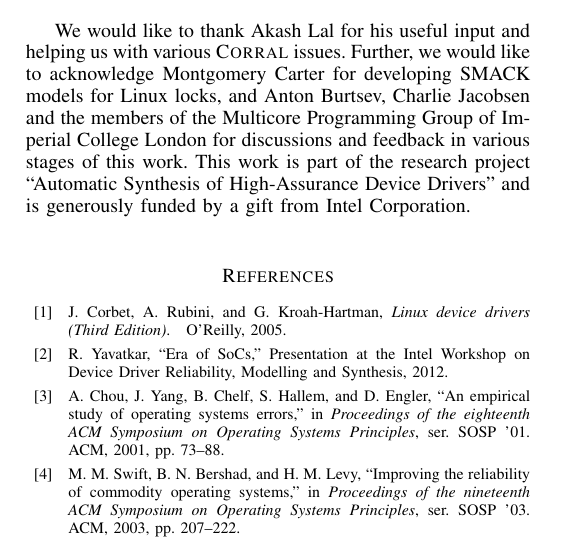
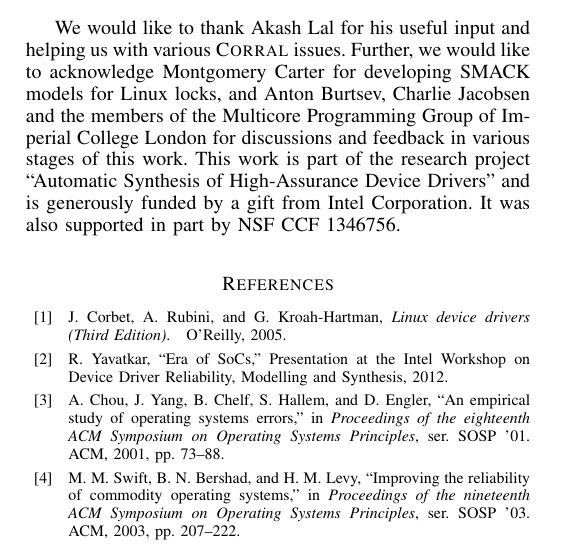
Before and after one commit to pdeligia/WhoopPaper, a LaTeX paper (paper.tex): part of one column of page 10 of 11, cut so that both start at the same text. Compiled offline with pdfLaTeX.

Commit message:
Acknowledged NSF.

```diff
--- a/paper.tex
+++ b/paper.tex
@@ -581,7 +581,9 @@ Device drivers are notoriously hard to develop and even harder to debug. This ha
 
 % use section* for acknowledgement
 \section*{Acknowledgments}
-We would like to thank Akash Lal for his useful input and helping us with various \corral issues. Further, we would like to acknowledge Montgomery Carter for developing SMACK models for Linux locks, and Anton Burtsev, Charlie Jacobsen and the members of the Multicore Programming Group of Imperial College London for discussions and feedback in various stages of this work. This work is part of the research project ``Automatic Synthesis of High-Assurance Device Drivers'' and is generously funded by a gift from Intel Corporation.
+We would like to thank Akash Lal for his useful input and helping us with various \corral issues. Further, we would like to acknowledge Montgomery Carter for developing SMACK models for Linux locks, and Anton Burtsev, Charlie Jacobsen and the members of the Multicore Programming Group of Imperial College London for discussions and feedback in various stages of this work. This work is part of the research project ``Automatic Synthesis of High-Assurance Device Drivers'' and is generously funded by a gift from Intel Corporation. It was also supported in part by NSF CCF 1346756.
+
+
 
 % trigger a \newpage just before the given reference
 % number - used to balance the columns on the last page
```
